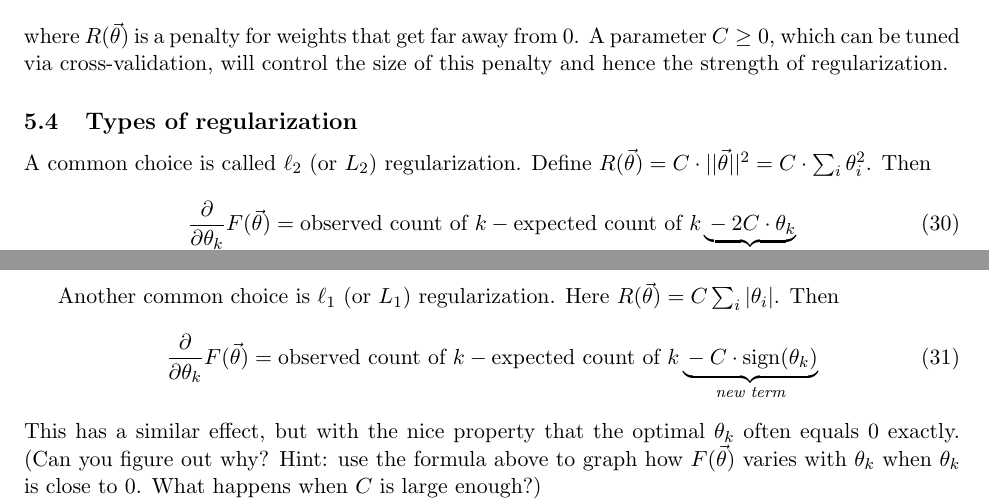
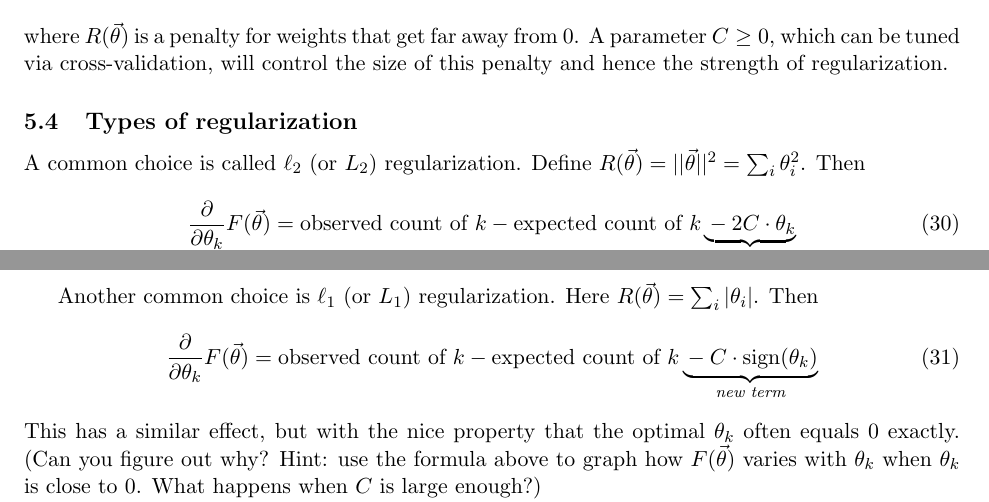
Before and after one commit to fmof/loglin, a LaTeX document (tex/formulas.tex): two parts of pages 9 and 10 of 10, joined at a grey line, cut so that both start at the same text. Compiled offline with pdfLaTeX.

Commit message:
Fixed inconsistency in regularization R(\theta) definition.

```diff
--- a/tex/formulas.tex
+++ b/tex/formulas.tex
@@ -589,7 +589,7 @@ hence the strength of regularization.
 \subsection{Types of regularization}
 
 A common choice is called $\ell_2$ (or $L_2$) regularization.  Define
-$R(\vtheta)=C \cdot ||\vtheta||^2 = C \cdot \sum_i \theta_i^2$.  Then
+$R(\vtheta) = ||\vtheta||^2 = \sum_i \theta_i^2$.  Then
 \begin{equation}
   \diffk F(\vtheta) = \textrm{observed count of $k$} -
   \textrm{expected count of $k$} \underbrace{\mbox{}-2C \cdot
@@ -606,7 +606,7 @@ from 0 in order to model the observations---which is exactly what we
 wanted to happen for well-observed features.
 
 Another common choice is $\ell_1$ (or $L_1$) regularization.  Here
-$R(\vtheta) = C \sum_i |\theta_i|$.  Then
+$R(\vtheta) = \sum_i |\theta_i|$.  Then
 \begin{equation}
   \diffk F(\vtheta) = \textrm{observed count of $k$} -
   \textrm{expected count of $k$} \underbrace{\mbox{}-C\cdot \textrm{sign}(\theta_k)}_{\textit{new term}}
```
Also changed, not shown: tex/formulas.pdf.
